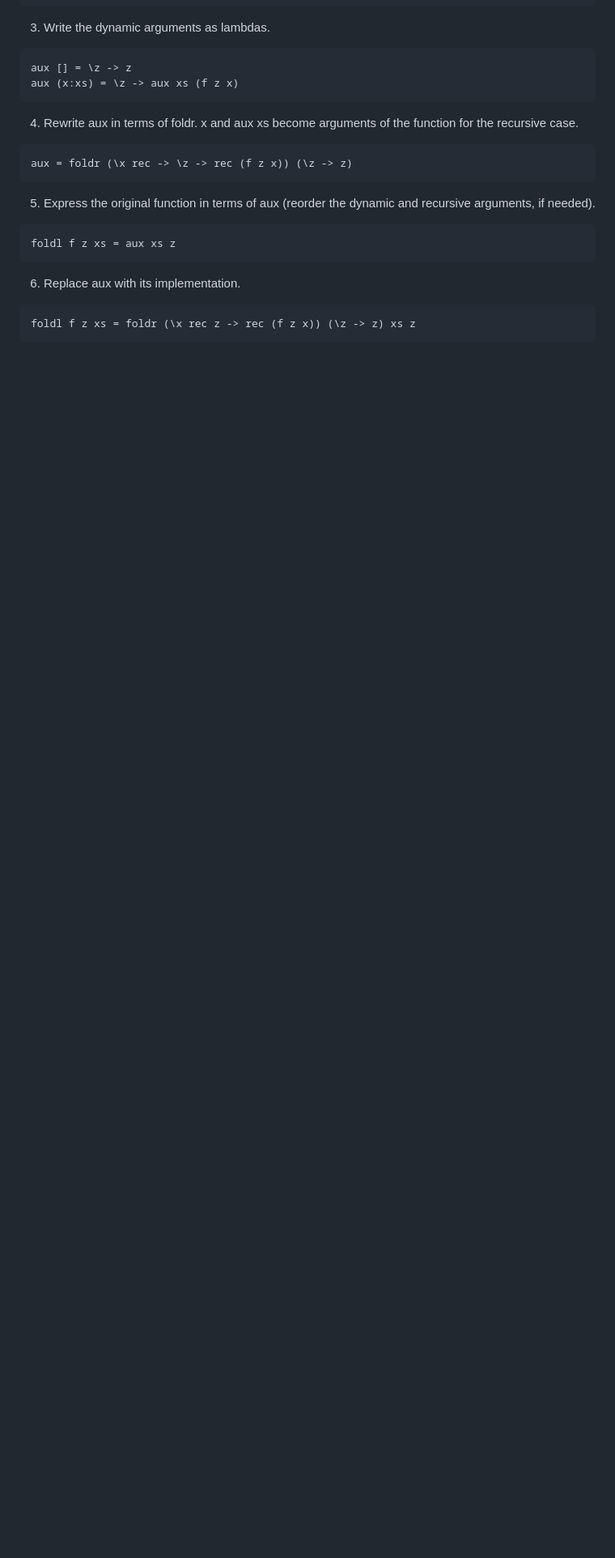
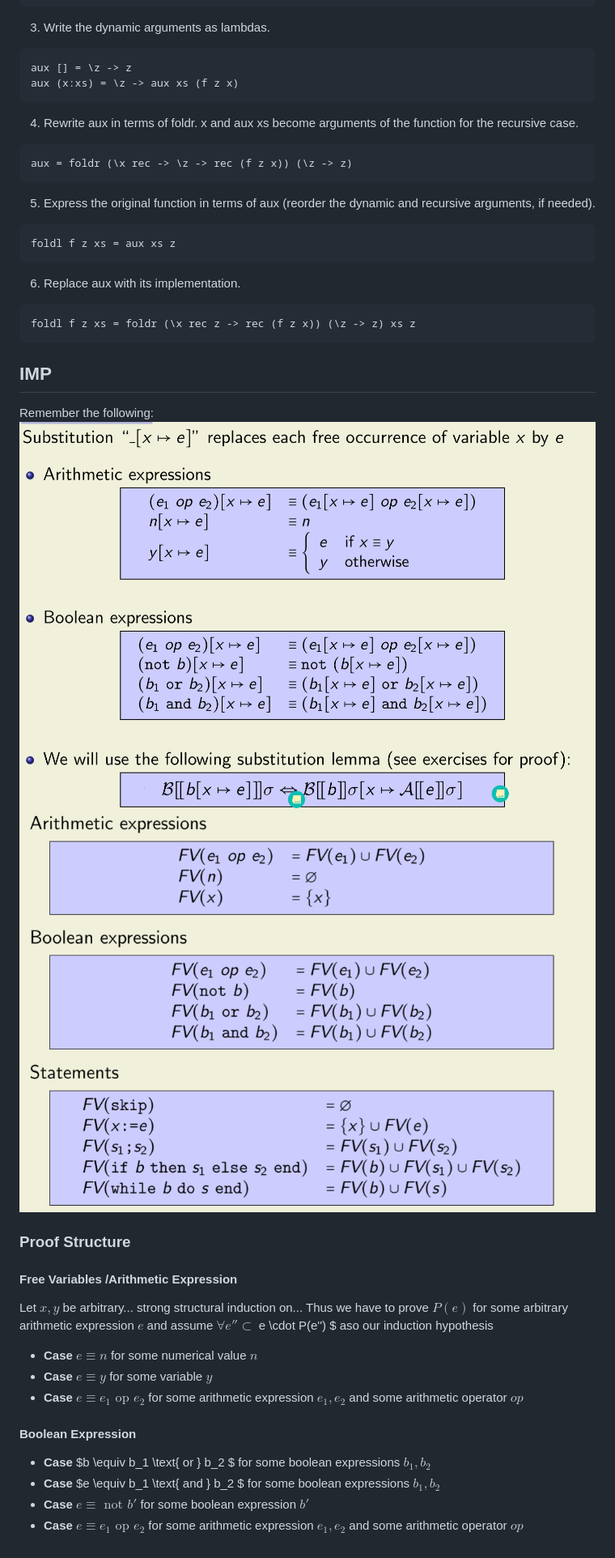
Before and after one commit to Gnkgo/summaries, a Markdown page: formal-mthods-and-functional-programming/summary.md, the part around the change printed below. Shown: that part at 81% size. Drawn GitHub-style; pictures changed too: formal-mthods-and-functional-programming/assets/free-variable.png (added), formal-mthods-and-functional-programming/assets/substitution-rule.png (added); blank space fills up the shorter version.

Commit message:
FMFP

`````diff
--- a/formal-mthods-and-functional-programming/summary.md
+++ b/formal-mthods-and-functional-programming/summary.md
@@ -119,3 +119,21 @@ foldl f z xs = aux xs z
 ````Haskell
 foldl f z xs = foldr (\x rec z -> rec (f z x)) (\z -> z) xs z
 ````
+
+## IMP
+Remember the following:
+![Alt text](assets/substitution-rule.png)
+![Alt text](assets/free-variable.png)
+
+### Proof Structure
+#### Free Variables /Arithmetic Expression
+Let $x, y$ be arbitrary... strong structural induction on... Thus we have to prove $P(e)$ for some arbitrary arithmetic expression $e$ and assume $\forall e'' \subset$ e \cdot P(e'') $ aso our induction hypothesis
+- **Case** $e \equiv n$ for some numerical value $n$
+- **Case** $e \equiv y$ for some variable $y$
+- **Case** $e \equiv e_1 \text{ op } e_2$ for some arithmetic expression $e_1, e_2$ and some arithmetic operator $op$
+
+#### Boolean Expression
+- **Case** $b \equiv b_1 \text{ or } b_2 $ for some boolean expressions $b_1, b_2$
+- **Case** $e \equiv b_1 \text{ and } b_2 $ for some boolean expressions $b_1, b_2$
+- **Case** $e \equiv \text{ not } b'$ for some boolean expression $b'$
+- **Case** $e \equiv e_1 \text{ op } e_2$ for some arithmetic expression $e_1, e_2$ and some arithmetic operator $op$
`````
Also changed, not shown: other parts of formal-mthods-and-functional-programming/summary.md (+6 -6 lines), formal-mthods-and-functional-programming/assets/induction-step-tree.png (renamed from formal-mthods-and-functional-programming/induction-step-tree.png).
